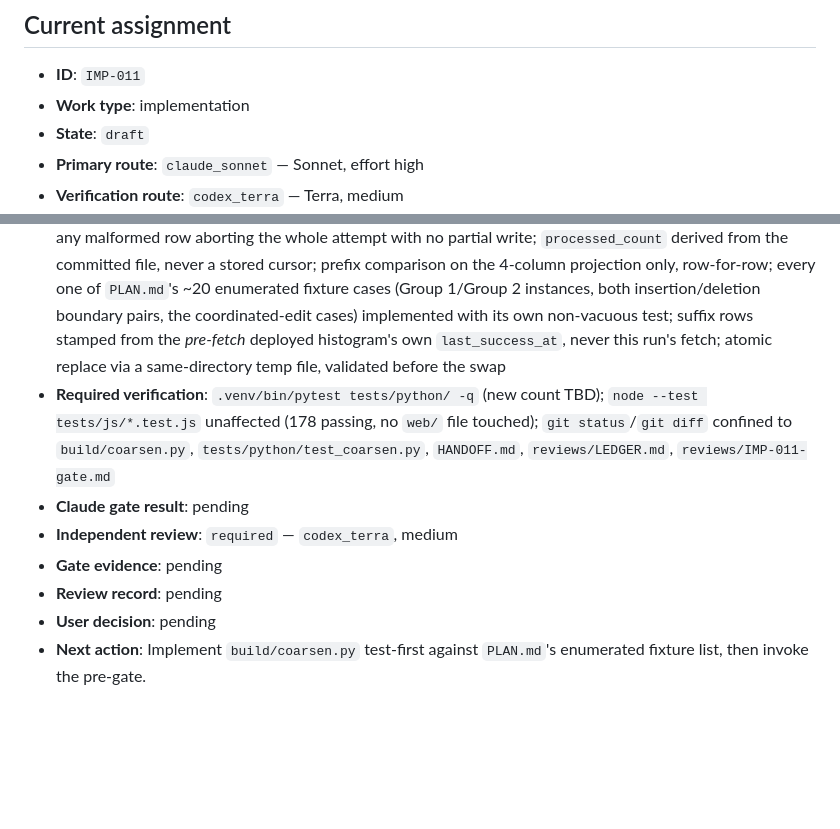
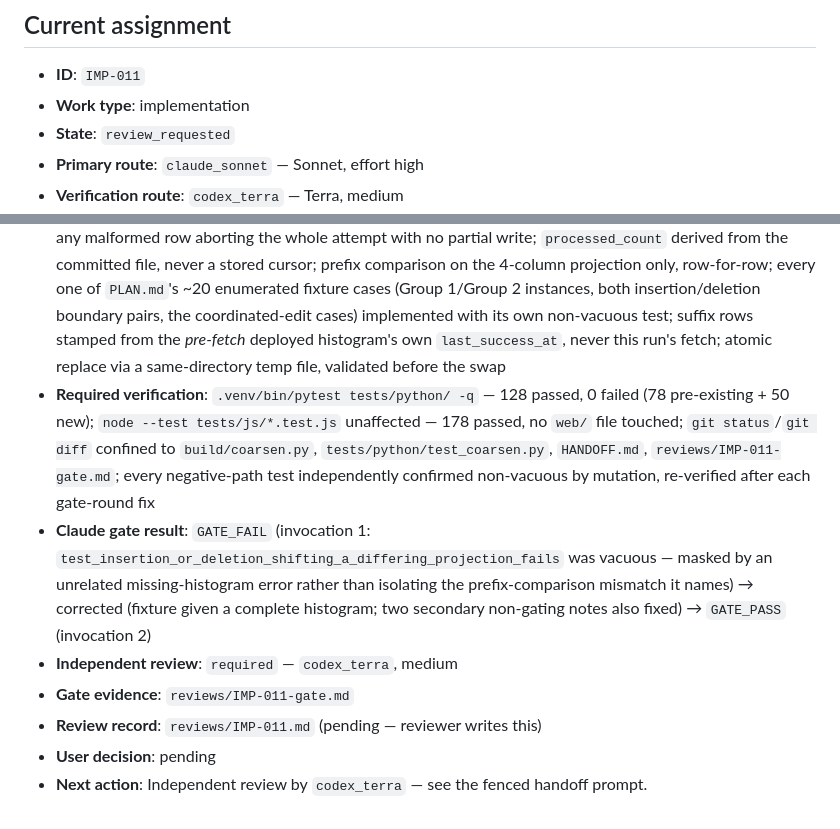
Before and after one commit to darrensy19/study-venue-planner, a Markdown page: HANDOFF.md, 2 parts joined by grey strips. GitHub-like rendering; blank space fills up the shorter version.

```diff
--- a/HANDOFF.md
+++ b/HANDOFF.md
@@ -8,7 +8,7 @@ rules; when a field would exceed it, point to `PLAN.md` or the review record ins
 
 - **ID**: `IMP-011`
 - **Work type**: implementation
-- **State**: `draft`
+- **State**: `review_requested`
 - **Primary route**: `claude_sonnet` — Sonnet, effort high
 - **Verification route**: `codex_terra` — Terra, medium
 - **Route triggers**: correctness depends on negative/fail-closed paths, and on proving tests are not vacuous — `PLAN.md`'s "The coarsening stage" enumerates ~20 required negative-path fixture cases (malformed rows, an unmirrored prefix change, four boundary-condition pairs for the insertion/deletion mechanism) that a passing-but-wrong implementation could satisfy vacuously; also a destructive-data-operation flavor (atomic replace of the committed, privacy-load-bearing `data/seatlog.csv`) (`WORKFLOW.md` hard triggers)
@@ -17,10 +17,10 @@ rules; when a field would exceed it, point to `PLAN.md` or the review record ins
 - **Objective**: Phase 1 step 5 (`PLAN.md`'s "Phase 1 implementation order" / "The coarsening stage") — reads a private raw seat-log CSV, derives `processed_count` from the committed `data/seatlog.csv` (no cursor file), re-projects and compares the raw prefix against it, joins each new row against the currently-deployed `data/venues.json` histogram, and atomically replaces `data/seatlog.csv` with the committed prefix plus the new coarsened suffix
 - **Scope exclusions**: `build/refresh.py` orchestration/wiring (step 7, not yet built — `coarsen.py` is called, not itself the orchestrator); the fetchers (already built, `IMP-006`/`IMP-008`); frontend/generator (step 6); live refresh (step 8); no change to `web/ranking.js` or any settled per-venue primitive
 - **Acceptance criteria**: candidate selection exactly as specified (0/1/2+ raw-log locations, `data/seatlog.raw.csv` or non-recursive `data/raw/*.csv`); both raw and committed schemas fully validated, any malformed row aborting the whole attempt with no partial write; `processed_count` derived from the committed file, never a stored cursor; prefix comparison on the 4-column projection only, row-for-row; every one of `PLAN.md`'s ~20 enumerated fixture cases (Group 1/Group 2 instances, both insertion/deletion boundary pairs, the coordinated-edit cases) implemented with its own non-vacuous test; suffix rows stamped from the *pre-fetch* deployed histogram's own `last_success_at`, never this run's fetch; atomic replace via a same-directory temp file, validated before the swap
-- **Required verification**: `.venv/bin/pytest tests/python/ -q` (new count TBD); `node --test tests/js/*.test.js` unaffected (178 passing, no `web/` file touched); `git status`/`git diff` confined to `build/coarsen.py`, `tests/python/test_coarsen.py`, `HANDOFF.md`, `reviews/LEDGER.md`, `reviews/IMP-011-gate.md`
-- **Claude gate result**: pending
+- **Required verification**: `.venv/bin/pytest tests/python/ -q` — 128 passed, 0 failed (78 pre-existing + 50 new); `node --test tests/js/*.test.js` unaffected — 178 passed, no `web/` file touched; `git status`/`git diff` confined to `build/coarsen.py`, `tests/python/test_coarsen.py`, `HANDOFF.md`, `reviews/IMP-011-gate.md`; every negative-path test independently confirmed non-vacuous by mutation, re-verified after each gate-round fix
+- **Claude gate result**: `GATE_FAIL` (invocation 1: `test_insertion_or_deletion_shifting_a_differing_projection_fails` was vacuous — masked by an unrelated missing-histogram error rather than isolating the prefix-comparison mismatch it names) → corrected (fixture given a complete histogram; two secondary non-gating notes also fixed) → `GATE_PASS` (invocation 2)
 - **Independent review**: `required` — `codex_terra`, medium
-- **Gate evidence**: pending
-- **Review record**: pending
+- **Gate evidence**: `reviews/IMP-011-gate.md`
+- **Review record**: `reviews/IMP-011.md` (pending — reviewer writes this)
 - **User decision**: pending
-- **Next action**: Implement `build/coarsen.py` test-first against `PLAN.md`'s enumerated fixture list, then invoke the pre-gate.
+- **Next action**: Independent review by `codex_terra` — see the fenced handoff prompt.
```
Also changed, not shown: reviews/IMP-011-gate.md (added, +77 -0 lines).
